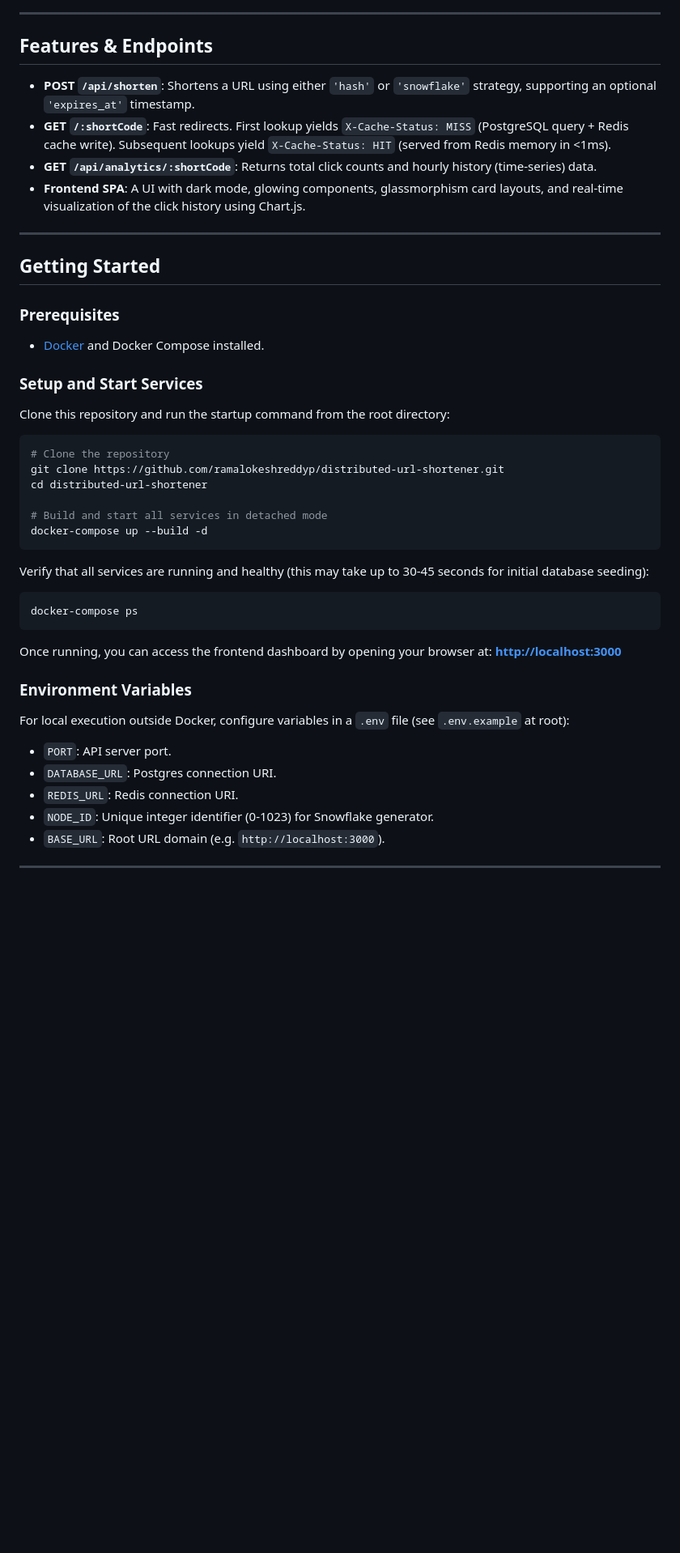
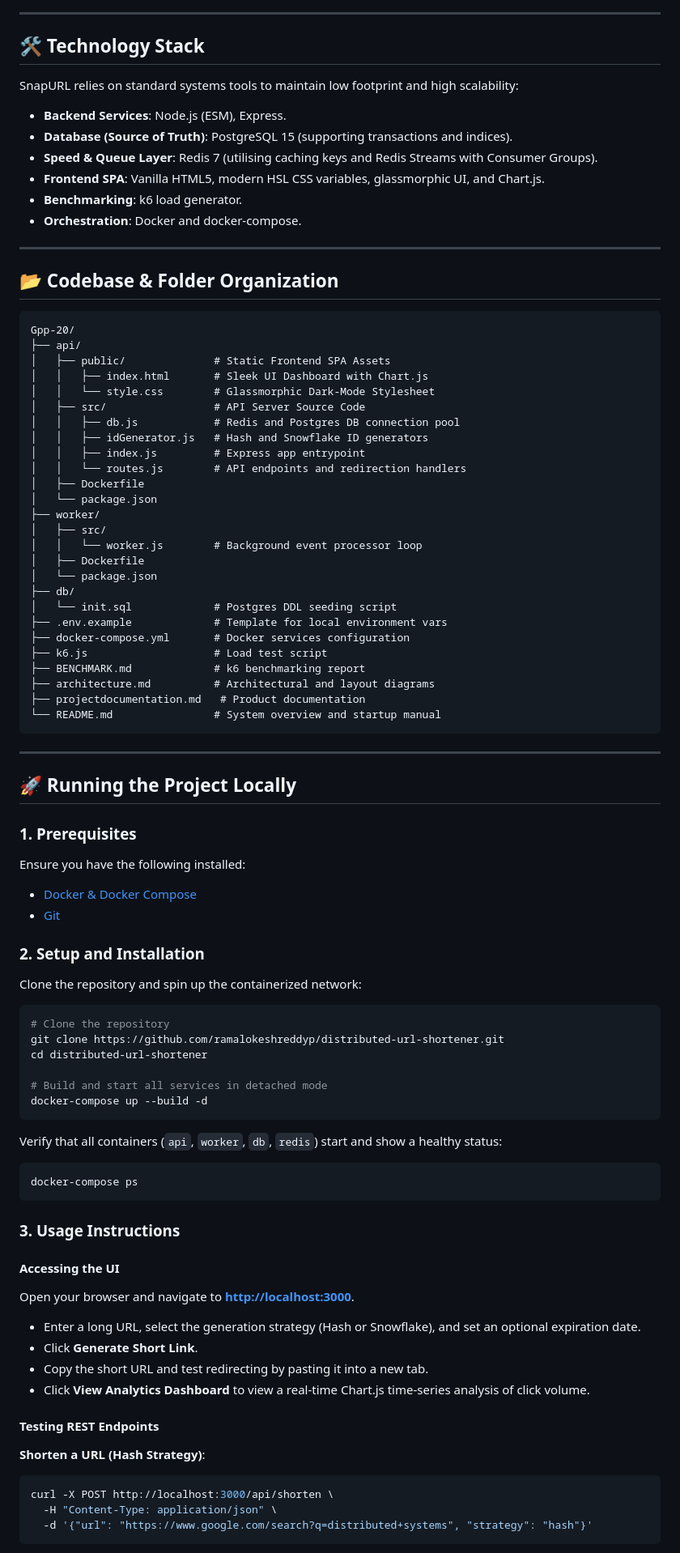
Before and after one commit to ramalokeshreddyp/distributed-url-shortener, a Markdown page: README.md, the part around one of its changes. Shown at 81% size. GitHub-like rendering; blank space fills up the shorter version.

Commit message:
docs: add architecture.md and projectdocumentation.md, enhance README.md

````diff
--- a/README.md
+++ b/README.md
@@ -66,22 +49,60 @@ The system architecture is split into a **hot path** (for high-performance redir
 
 ---
 
-## Features & Endpoints
+## 🛠️ Technology Stack
 
-- **POST `/api/shorten`**: Shortens a URL using either `'hash'` or `'snowflake'` strategy, supporting an optional `'expires_at'` timestamp.
-- **GET `/:shortCode`**: Fast redirects. First lookup yields `X-Cache-Status: MISS` (PostgreSQL query + Redis cache write). Subsequent lookups yield `X-Cache-Status: HIT` (served from Redis memory in <1ms).
-- **GET `/api/analytics/:shortCode`**: Returns total click counts and hourly history (time-series) data.
-- **Frontend SPA**: A UI with dark mode, glowing components, glassmorphism card layouts, and real-time visualization of the click history using Chart.js.
+SnapURL relies on standard systems tools to maintain low footprint and high scalability:
+- **Backend Services**: Node.js (ESM), Express.
+- **Database (Source of Truth)**: PostgreSQL 15 (supporting transactions and indices).
+- **Speed & Queue Layer**: Redis 7 (utilising caching keys and Redis Streams with Consumer Groups).
+- **Frontend SPA**: Vanilla HTML5, modern HSL CSS variables, glassmorphic UI, and Chart.js.
+- **Benchmarking**: k6 load generator.
+- **Orchestration**: Docker and docker-compose.
 
 ---
 
-## Getting Started
+## 📂 Codebase & Folder Organization
 
-### Prerequisites
-- [Docker](https://www.docker.com/) and Docker Compose installed.
+```
+Gpp-20/
+├── api/
+│   ├── public/              # Static Frontend SPA Assets
+│   │   ├── index.html       # Sleek UI Dashboard with Chart.js
+│   │   └── style.css        # Glassmorphic Dark-Mode Stylesheet
+│   ├── src/                 # API Server Source Code
+│   │   ├── db.js            # Redis and Postgres DB connection pool
+│   │   ├── idGenerator.js   # Hash and Snowflake ID generators
+│   │   ├── index.js         # Express app entrypoint
+│   │   └── routes.js        # API endpoints and redirection handlers
+│   ├── Dockerfile
+│   └── package.json
+├── worker/
+│   ├── src/
+│   │   └── worker.js        # Background event processor loop
+│   ├── Dockerfile
+│   └── package.json
+├── db/
+│   └── init.sql             # Postgres DDL seeding script
+├── .env.example             # Template for local environment vars
+├── docker-compose.yml       # Docker services configuration
+├── k6.js                    # Load test script
+├── BENCHMARK.md             # k6 benchmarking report
+├── architecture.md          # Architectural and layout diagrams
+├── projectdocumentation.md   # Product documentation
+└── README.md                # System overview and startup manual
+```
 
-### Setup and Start Services
-Clone this repository and run the startup command from the root directory:
+---
+
+## 🚀 Running the Project Locally
+
+### 1. Prerequisites
+Ensure you have the following installed:
+- [Docker & Docker Compose](https://www.docker.com/products/docker-desktop)
+- [Git](https://git-scm.com/)
+
+### 2. Setup and Installation
+Clone the repository and spin up the containerized network:
 
 ```bash
 # Clone the repository
@@ -92,19 +113,27 @@ cd distributed-url-shortener
 docker-compose up --build -d
 ```
 
-Verify that all services are running and healthy (this may take up to 30-45 seconds for initial database seeding):
+Verify that all containers (`api`, `worker`, `db`, `redis`) start and show a healthy status:
 
 ```bash
 docker-compose ps
 ```
 
-Once running, you can access the frontend dashboard by opening your browser at:
-**[http://localhost:3000](http://localhost:3000)**
+### 3. Usage Instructions
 
-### Environment Variables
-For local execution outside Docker, configure variables in a `.env` file (see `.env.example` at root):
-- `PORT`: API server port.
-- `DATABASE_URL`: Postgres connection URI.
-- `REDIS_URL`: Redis connection URI.
-- `NODE_ID`: Unique integer identifier (0-1023) for Snowflake generator.
-- `BASE_URL`: Root URL domain (e.g. `http://localhost:3000`).
+#### Accessing the UI
+Open your browser and navigate to **[http://localhost:3000](http://localhost:3000)**.
+- Enter a long URL, select the generation strategy (Hash or Snowflake), and set an optional expiration date.
+- Click **Generate Short Link**.
+- Copy the short URL and test redirecting by pasting it into a new tab.
+- Click **View Analytics Dashboard** to view a real-time Chart.js time-series analysis of click volume.
+
+#### Testing REST Endpoints
+
+**Shorten a URL (Hash Strategy)**:
+```bash
+curl -X POST http://localhost:3000/api/shorten \
+  -H "Content-Type: application/json" \
+  -d '{"url": "https://www.google.com/search?q=distributed+systems", "strategy": "hash"}'
+```
+
````
Also changed, not shown: other parts of README.md (+53 -60 lines), architecture.md (added, +170 -0 lines), projectdocumentation.md (added, +81 -0 lines).
